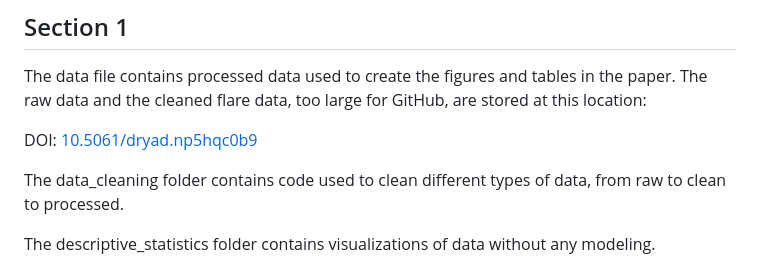
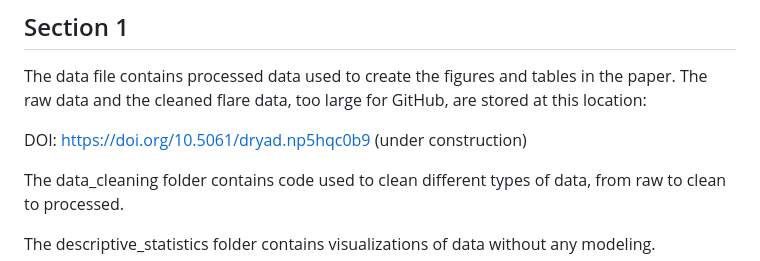
Before and after one commit to stevenmoen/acrae_public, a Markdown page: README.md, the part around the change. Rendered like a GitHub page.

Commit message:
Fix DOI link format in README
Updated DOI link to include full URL and noted it as under construction.

```diff
--- a/README.md
+++ b/README.md
@@ -12,7 +12,7 @@ The third goes into details about files in the data_cleaning folder.
 The data file contains processed data used to create the figures and tables in the paper.
 The raw data and the cleaned flare data, too large for GitHub, are stored at this location:
 
-DOI: [10.5061/dryad.np5hqc0b9](url)
+DOI: https://doi.org/10.5061/dryad.np5hqc0b9 (under construction)
 
 The data_cleaning folder contains code used to clean different types of data, from raw to clean to processed.
 
```
